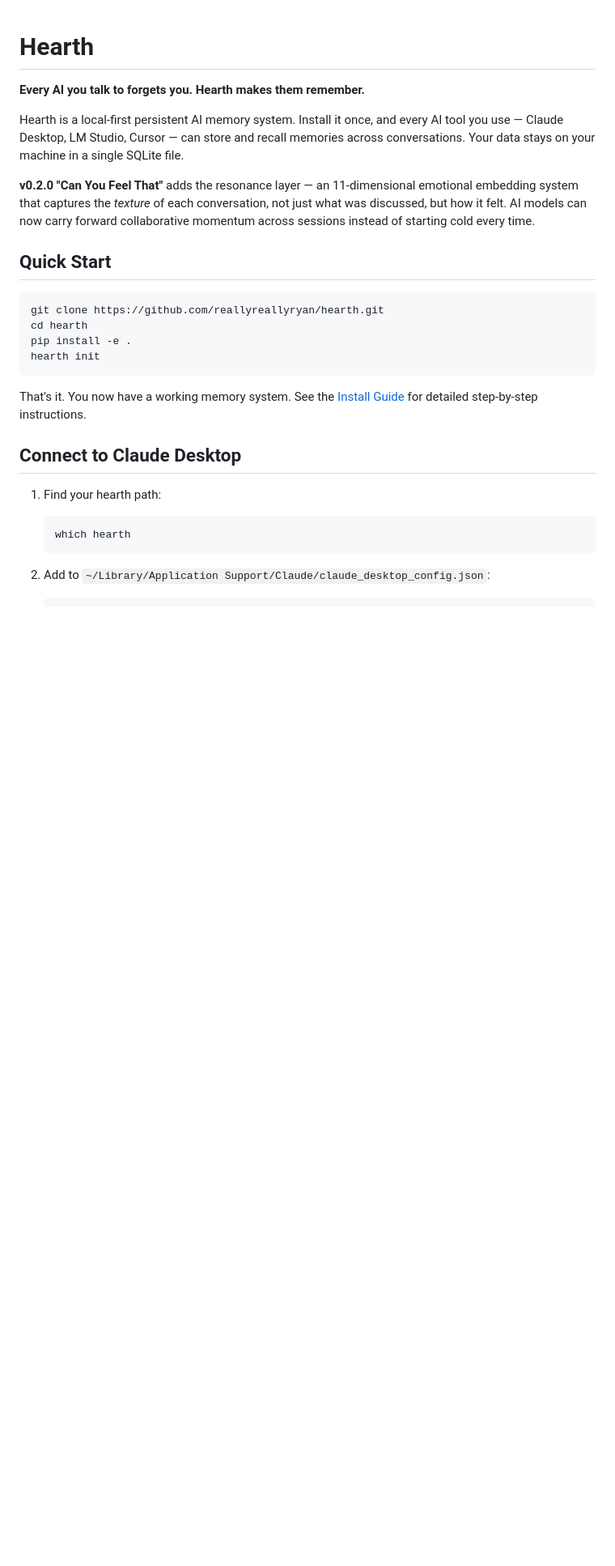
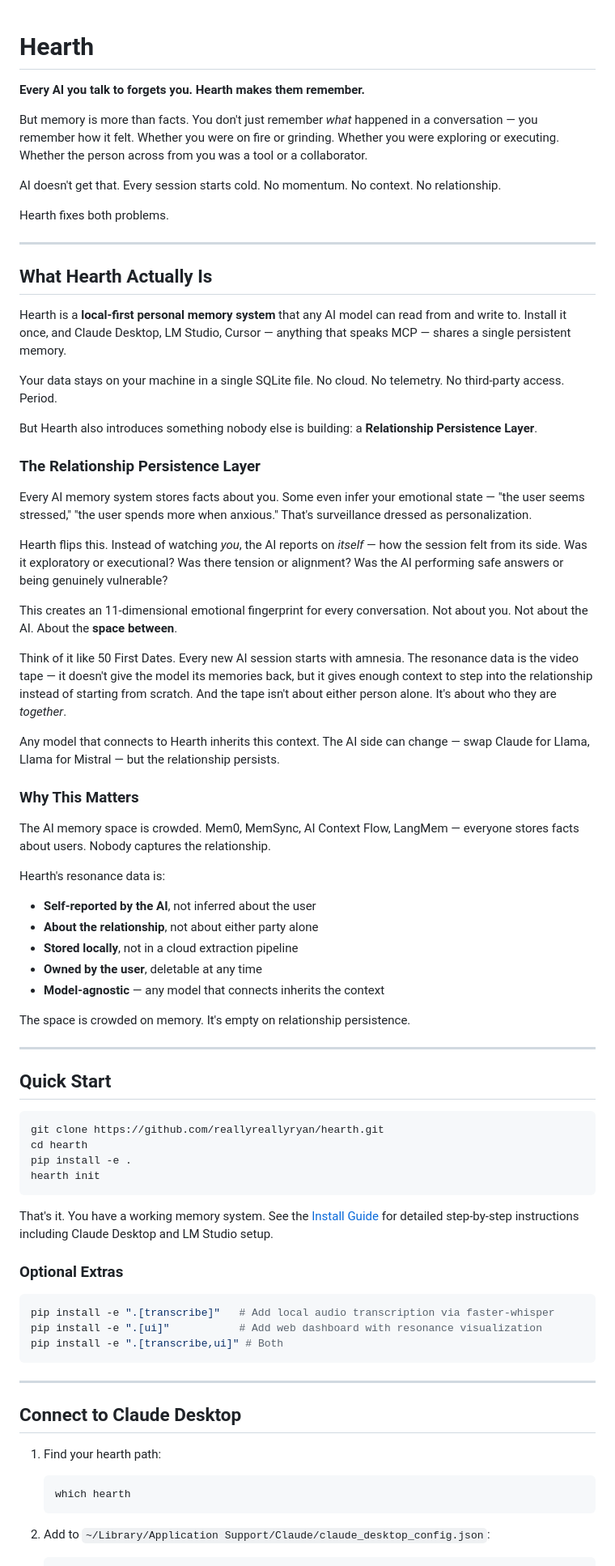
Before and after one commit to reallyreallyryan/hearth, a Markdown page: README.md, the part around one of its changes. Shown at 81% size. Rendered like a GitHub page; blank space fills up the shorter version.

````diff
--- a/README.md
+++ b/README.md
@@ -2,9 +2,48 @@
 
 **Every AI you talk to forgets you. Hearth makes them remember.**
 
-Hearth is a local-first persistent AI memory system. Install it once, and every AI tool you use — Claude Desktop, LM Studio, Cursor — can store and recall memories across conversations. Your data stays on your machine in a single SQLite file.
+But memory is more than facts. You don't just remember *what* happened in a conversation — you remember how it felt. Whether you were on fire or grinding. Whether you were exploring or executing. Whether the person across from you was a tool or a collaborator.
 
-**v0.2.0 "Can You Feel That"** adds the resonance layer — an 11-dimensional emotional embedding system that captures the *texture* of each conversation, not just what was discussed, but how it felt. AI models can now carry forward collaborative momentum across sessions instead of starting cold every time.
+AI doesn't get that. Every session starts cold. No momentum. No context. No relationship.
+
+Hearth fixes both problems.
+
+---
+
+## What Hearth Actually Is
+
+Hearth is a **local-first personal memory system** that any AI model can read from and write to. Install it once, and Claude Desktop, LM Studio, Cursor — anything that speaks MCP — shares a single persistent memory.
+
+Your data stays on your machine in a single SQLite file. No cloud. No telemetry. No third-party access. Period.
+
+But Hearth also introduces something nobody else is building: a **Relationship Persistence Layer**.
+
+### The Relationship Persistence Layer
+
+Every AI memory system stores facts about you. Some even infer your emotional state — "the user seems stressed," "the user spends more when anxious." That's surveillance dressed as personalization.
+
+Hearth flips this. Instead of watching *you*, the AI reports on *itself* — how the session felt from its side. Was it exploratory or executional? Was there tension or alignment? Was the AI performing safe answers or being genuinely vulnerable?
+
+This creates an 11-dimensional emotional fingerprint for every conversation. Not about you. Not about the AI. About the **space between**.
+
+Think of it like 50 First Dates. Every new AI session starts with amnesia. The resonance data is the video tape — it doesn't give the model its memories back, but it gives enough context to step into the relationship instead of starting from scratch. And the tape isn't about either person alone. It's about who they are *together*.
+
+Any model that connects to Hearth inherits this context. The AI side can change — swap Claude for Llama, Llama for Mistral — but the relationship persists.
+
+### Why This Matters
+
+The AI memory space is crowded. Mem0, MemSync, AI Context Flow, LangMem — everyone stores facts about users. Nobody captures the relationship.
+
+Hearth's resonance data is:
+- **Self-reported by the AI**, not inferred about the user
+- **About the relationship**, not about either party alone
+- **Stored locally**, not in a cloud extraction pipeline
+- **Owned by the user**, deletable at any time
+- **Model-agnostic** — any model that connects inherits the context
+
+The space is crowded on memory. It's empty on relationship persistence.
+
+---
 
 ## Quick Start
 
@@ -15,7 +54,17 @@ pip install -e .
 hearth init
 ```
 
-That's it. You now have a working memory system. See the [Install Guide](INSTALL_GUIDE.md) for detailed step-by-step instructions.
+That's it. You have a working memory system. See the [Install Guide](INSTALL_GUIDE.md) for detailed step-by-step instructions including Claude Desktop and LM Studio setup.
+
+### Optional Extras
+
+```bash
+pip install -e ".[transcribe]"   # Add local audio transcription via faster-whisper
+pip install -e ".[ui]"           # Add web dashboard with resonance visualization
+pip install -e ".[transcribe,ui]" # Both
+```
+
+---
 
 ## Connect to Claude Desktop
 
````
Also changed, not shown: other parts of README.md (+120 -88 lines).
